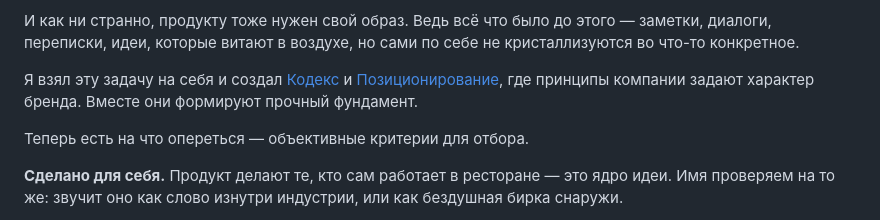
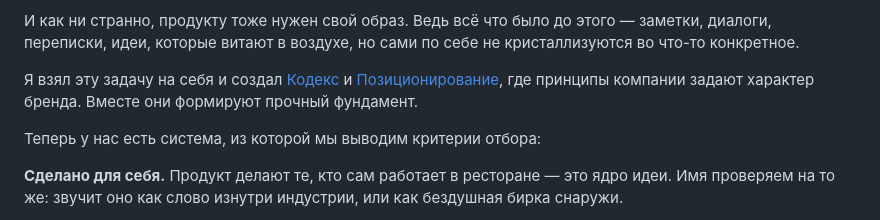
Before and after one commit to prizmatiq/anvx-base, a Markdown page: product/naming/document.md, the part around the change. Drawn GitHub-style.

Commit message:
text fix

```diff
--- a/product/naming/document.md
+++ b/product/naming/document.md
@@ -18,7 +18,7 @@
 
 Я взял эту задачу на себя и создал [Кодекс](../../codex/) и&#160;[<span style="white-space: nowrap">Позиционирование</span>](../../product/positioning/), где принципы компании задают характер бренда. Вместе они формируют прочный фундамент.
 
-Теперь есть на что опереться — объективные критерии для отбора.
+Теперь у нас есть система, из которой мы выводим критерии отбора:
 
 **Сделано для себя.**
 Продукт делают те, кто сам работает в ресторане — это ядро идеи. Имя проверяем на то же: звучит оно как слово изнутри индустрии, или как бездушная бирка снаружи.
```
